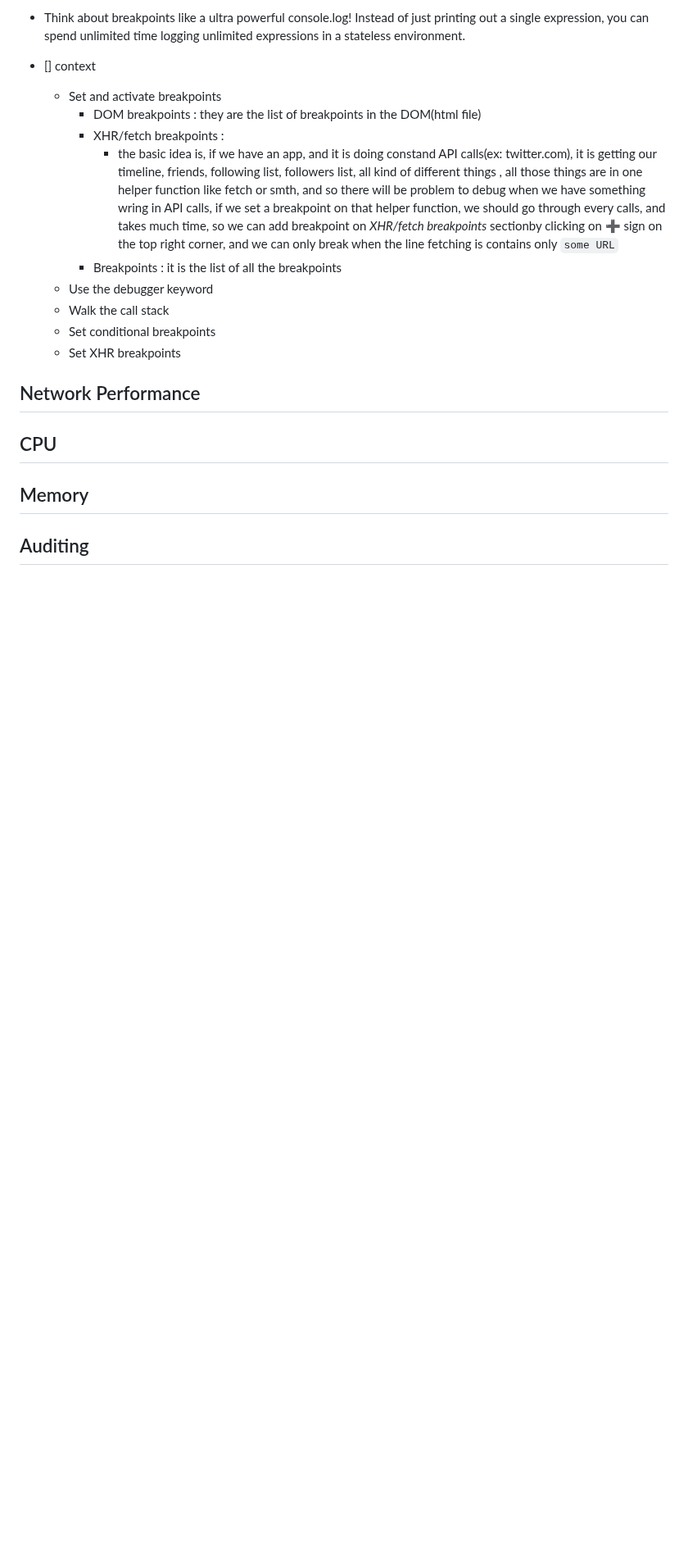
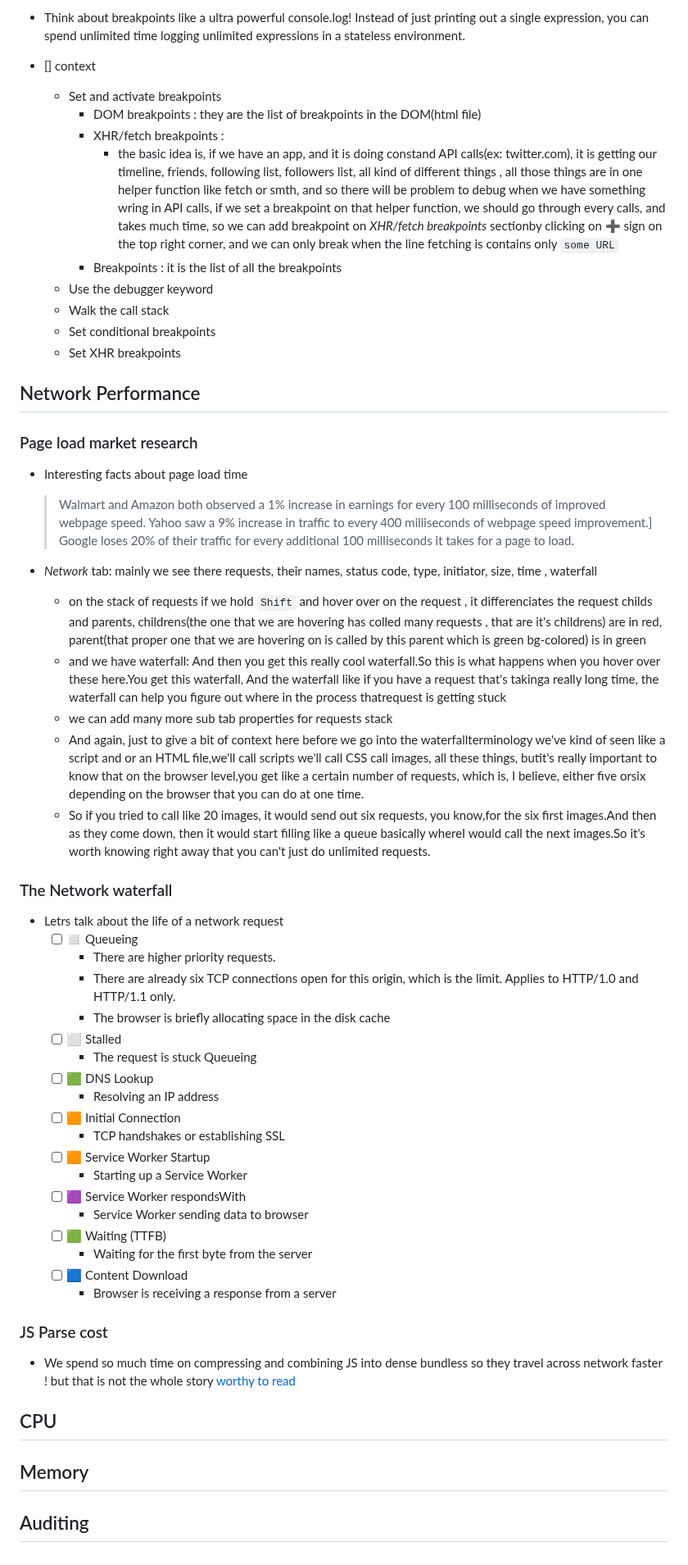
Before and after one commit to tidalu/Browser, a Markdown page: Introduction to Dev Tools/index.md, the part around the change. Shown at 82% size. Rendered like a GitHub page; blank space fills up the shorter version.

Commit message:
network performance

```diff
--- a/Introduction to Dev Tools/index.md
+++ b/Introduction to Dev Tools/index.md
@@ -227,6 +227,53 @@ Explore [Hixie's Live Dom Viewer](https://software.hixie.ch/utilities/js/live-do
 
 ## Network Performance
 
+### Page load market research
+
+- Interesting facts about page load time
+
+  > Walmart and Amazon both observed a 1% increase in earnings for every 100 milliseconds of improved webpage speed.
+  > Yahoo saw a 9% increase in traffic to every 400 milliseconds of webpage speed improvement.]
+  > Google loses 20% of their traffic for every additional 100 milliseconds it takes for a page to load.
+
+- _Network_ tab: mainly we see there requests, their names, status code, type, initiator, size, time , waterfall
+  - on the stack of requests if we hold `Shift` and hover over on the request , it differenciates the request childs and parents, childrens(the one that we are hovering has colled many requests , that are it's childrens) are in red, parent(that proper one that we are hovering on is called by this parent which is green bg-colored) is in green
+  - and we have waterfall: And then you get this really cool waterfall.So this is what happens when you hover over these here.You get this waterfall, And the waterfall like if you have a request that's takinga really long time, the waterfall can help you figure out where in the process thatrequest is getting stuck
+  - we can add many more sub tab properties for requests stack
+  - And again, just to give a bit of context here before we go into the waterfallterminology we've
+    kind of seen like a script and or an HTML file,we'll call scripts we'll call CSS call images, all
+    these things, butit's really important to know that on the browser level,you get like a certain
+    number of requests, which is, I believe, either five orsix depending on the browser that you can do at one time.
+  - So if you tried to call like 20 images, it would send out six requests, you know,for the six
+    first images.And then as they come down, then it would start filling like a queue basically
+    whereI would call the next images.So it's worth knowing right away that you can't just do unlimited requests.
+
+### The Network waterfall
+
+- Letrs talk about the life of a network request
+  - [ ] ◻️ Queueing
+    - There are higher priority requests.
+    - There are already six TCP connections open for this origin, which is the limit. Applies to HTTP/1.0 and HTTP/1.1 only.
+    - The browser is briefly allocating space in the disk cache
+  - [ ] ⬜️ Stalled
+    - The request is stuck Queueing
+  - [ ] 🟩 DNS Lookup
+    - Resolving an IP address
+  - [ ] 🟧 Initial Connection
+    - TCP handshakes or establishing SSL
+  - [ ] 🟧 Service Worker Startup
+    - Starting up a Service Worker
+  - [ ] 🟪 Service Worker respondsWith
+    - Service Worker sending data to browser
+  - [ ] 🟩 Waiting (TTFB)
+    - Waiting for the first byte from the server
+  - [ ] 🟦 Content Download
+    - Browser is receiving a response from a server
+
+### JS Parse cost
+
+- We spend so much time on compressing and combining JS into dense bundless so they travel across network faster ! but that is not the whole story
+  [worthy to read](https://medium.com/reloading/javascript-start-up-performance-69200f43b201)
+
 ## CPU
 
 ## Memory
```
